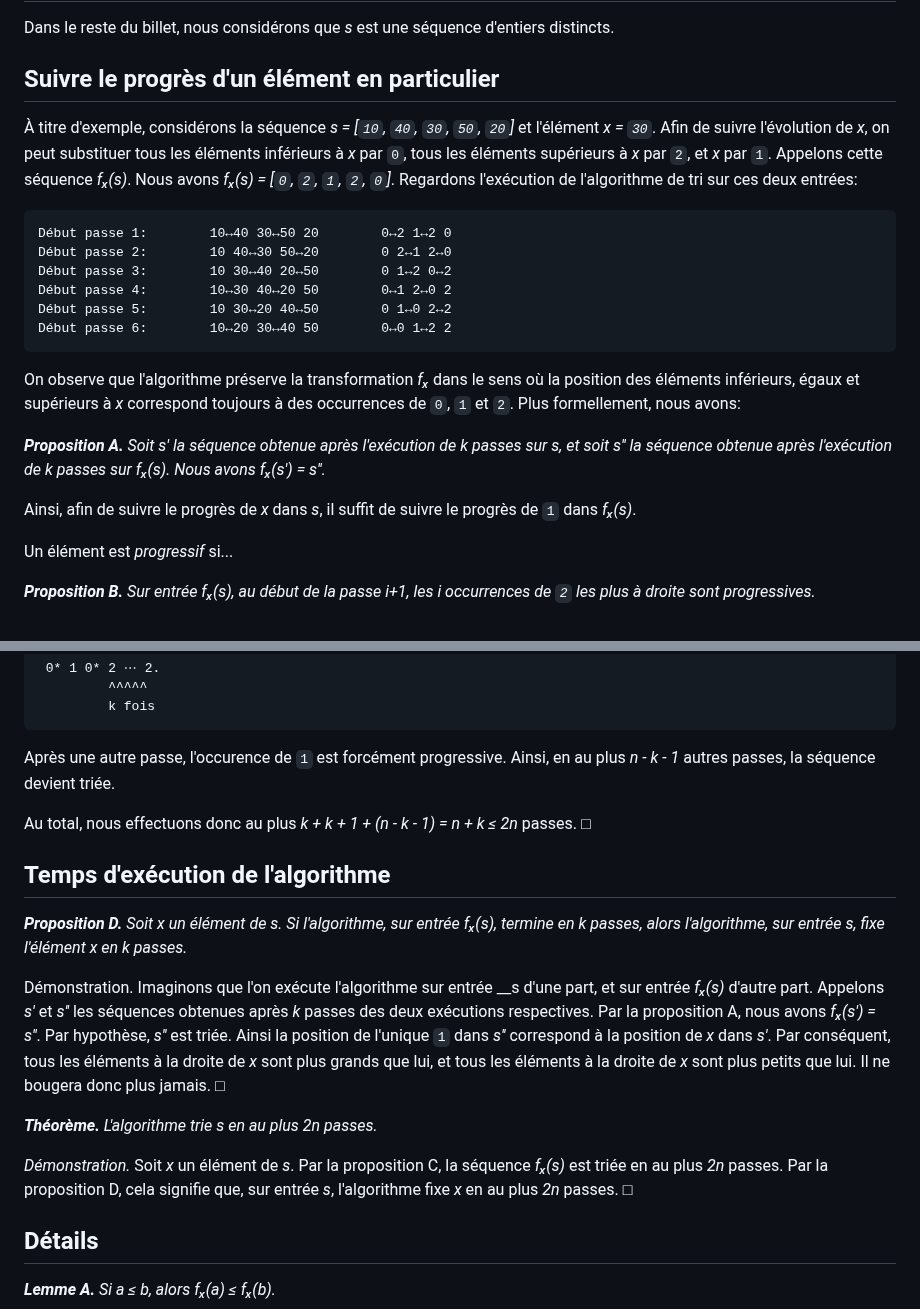
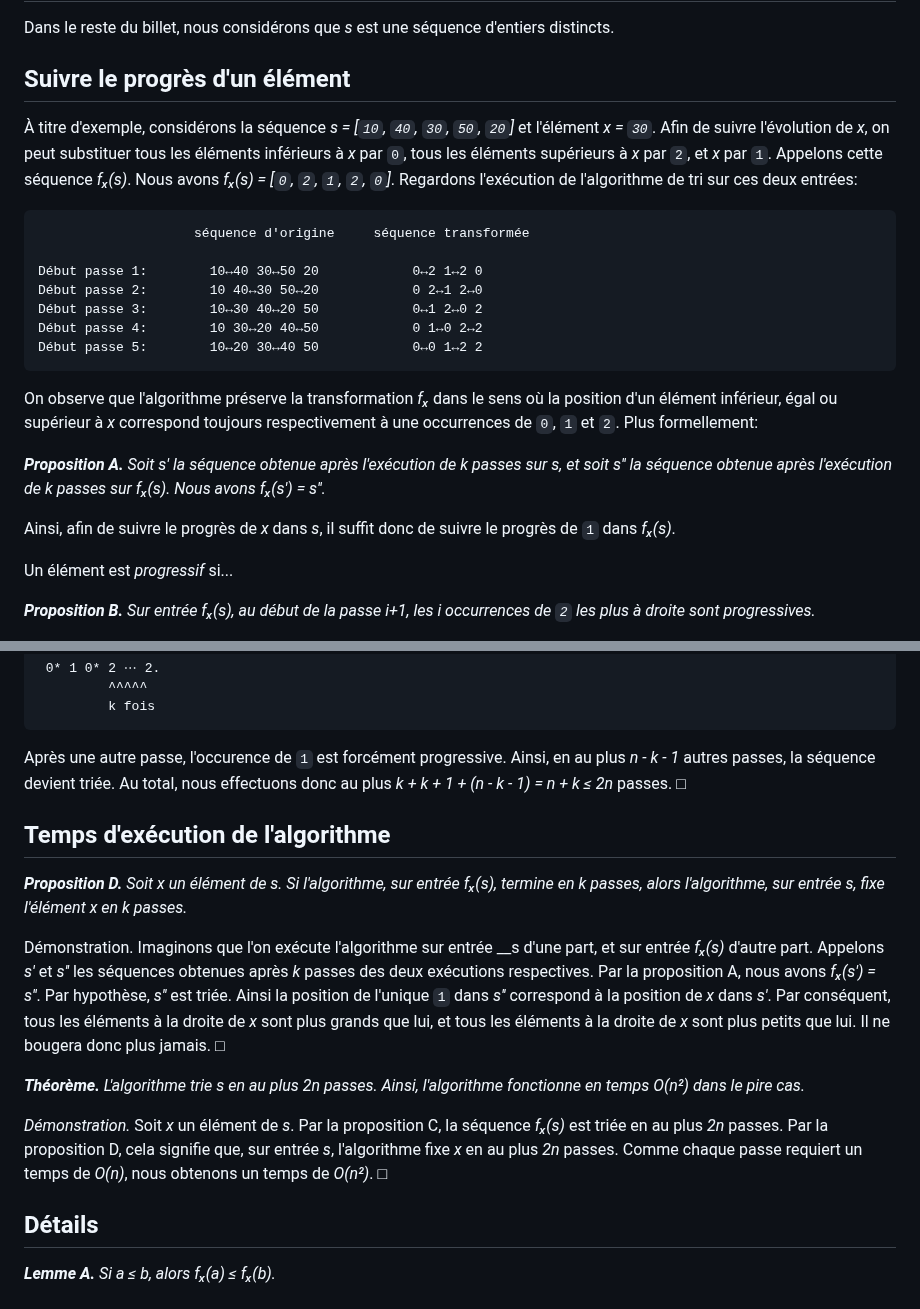
Before and after one commit to blondimi/ift436, a Markdown page: extra/tri_pair_impair/README.md, 2 parts joined by grey strips. Drawn GitHub-style.

````diff
--- a/extra/tri_pair_impair/README.md
+++ b/extra/tri_pair_impair/README.md
@@ -4,28 +4,29 @@
 
 Dans le reste du billet, nous considérons que _s_ est une séquence d'entiers distincts.
 
-## Suivre le progrès d'un élément en particulier
+## Suivre le progrès d'un élément
 
 À titre d'exemple, considérons la séquence _s = [`10`, `40`, `30`, `50`, `20`]_ et l'élément _x = `30`_. Afin de suivre l'évolution de _x_, on peut
 substituer tous les éléments inférieurs à _x_ par `0`, tous les éléments supérieurs à _x_ par `2`, et _x_ par `1`. Appelons cette séquence _fₓ(s)_.
 Nous avons _fₓ(s) = [`0`, `2`, `1`, `2`, `0`]_. Regardons l'exécution de l'algorithme de tri sur ces deux entrées:
 
 ```
-Début passe 1:        10↔40 30↔50 20        0↔2 1↔2 0
-Début passe 2:        10 40↔30 50↔20        0 2↔1 2↔0
-Début passe 3:        10 30↔40 20↔50        0 1↔2 0↔2
-Début passe 4:        10↔30 40↔20 50        0↔1 2↔0 2
-Début passe 5:        10 30↔20 40↔50        0 1↔0 2↔2
-Début passe 6:        10↔20 30↔40 50        0↔0 1↔2 2
+                    séquence d'origine     séquence transformée
+
+Début passe 1:        10↔40 30↔50 20            0↔2 1↔2 0
+Début passe 2:        10 40↔30 50↔20            0 2↔1 2↔0
+Début passe 3:        10↔30 40↔20 50            0↔1 2↔0 2
+Début passe 4:        10 30↔20 40↔50            0 1↔0 2↔2
+Début passe 5:        10↔20 30↔40 50            0↔0 1↔2 2
 ```
 
-On observe que l'algorithme préserve la transformation _fₓ_ dans le sens où la position des éléments inférieurs, égaux et supérieurs à _x_ correspond
-toujours à des occurrences de `0`, `1` et `2`. Plus formellement, nous avons:
+On observe que l'algorithme préserve la transformation _fₓ_ dans le sens où la position d'un élément inférieur, égal ou supérieur à _x_ correspond
+toujours respectivement à une occurrences de `0`, `1` et `2`. Plus formellement:
 
 ***Proposition A.*** *Soit _s'_ la séquence obtenue après l'exécution de _k_ passes sur _s_, et soit _s''_ la séquence
 obtenue après l'exécution de _k_ passes sur _fₓ(s)_. Nous avons _fₓ(s') = s''_.*
 
-Ainsi, afin de suivre le progrès de _x_ dans _s_, il suffit de suivre le progrès de `1` dans _fₓ(s)_.
+Ainsi, afin de suivre le progrès de _x_ dans _s_, il suffit donc de suivre le progrès de `1` dans _fₓ(s)_.
 
 Un élément est _progressif_ si...
 
@@ -84,9 +85,7 @@ de cette forme:
 ```
 
 Après une autre passe, l'occurence de `1` est forcément progressive. Ainsi, en au plus _n - k - 1_ autres passes,
-la séquence devient triée.
-
-Au total, nous effectuons donc au plus _k + k + 1 + (n - k - 1) = n + k ≤ 2n_ passes. □
+la séquence devient triée. Au total, nous effectuons donc au plus _k + k + 1 + (n - k - 1) = n + k ≤ 2n_ passes. □
 
 ## Temps d'exécution de l'algorithme
 
@@ -99,10 +98,11 @@ Par hypothèse, _s''_ est triée. Ainsi la position de l'unique `1` dans _s''_ c
 tous les éléments à la droite de _x_ sont plus grands que lui, et tous les éléments à la droite de _x_ sont plus petits que lui.
 Il ne bougera donc plus jamais. □
 
-***Théorème.*** *L'algorithme trie s en au plus _2n_ passes.*
+***Théorème.*** *L'algorithme trie s en au plus _2n_ passes. Ainsi, l'algorithme fonctionne en temps O(n²) dans le pire cas.*
 
 *Démonstration.* Soit _x_ un élément de _s_. Par la proposition C, la séquence _fₓ(s)_ est triée en au plus _2n_ passes.
-Par la proposition D, cela signifie que, sur entrée _s_, l'algorithme fixe _x_ en au plus _2n_ passes. □
+Par la proposition D, cela signifie que, sur entrée _s_, l'algorithme fixe _x_ en au plus _2n_ passes. Comme chaque
+passe requiert un temps de _O(n)_, nous obtenons un temps de _O(n²)_. □
 
 ## Détails
 
````
